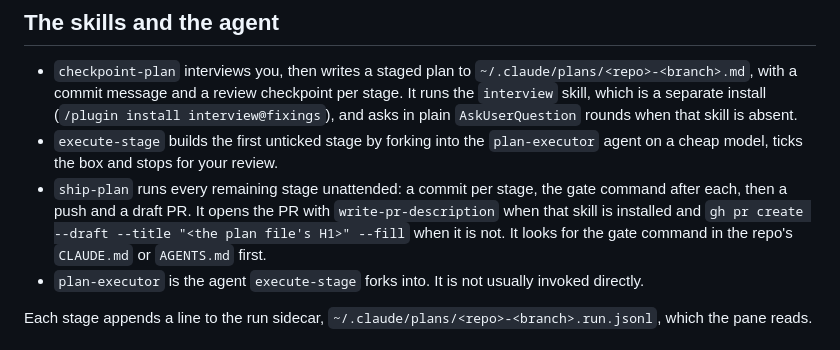
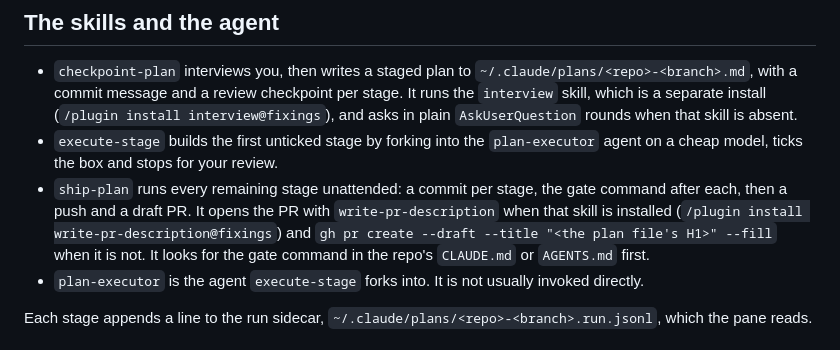
Before and after one commit to Graphight/fixings, a Markdown page: plugins/checkpoint-plan/README.md, the part around the change. GitHub-like rendering.

```diff
--- a/plugins/checkpoint-plan/README.md
+++ b/plugins/checkpoint-plan/README.md
@@ -47,7 +47,7 @@ This picture is staged: its plan and run sidecar were written by hand, and the p
   It runs the `interview` skill, which is a separate install (`/plugin install interview@fixings`), and asks in plain `AskUserQuestion` rounds when that skill is absent.
 - `execute-stage` builds the first unticked stage by forking into the `plan-executor` agent on a cheap model, ticks the box and stops for your review.
 - `ship-plan` runs every remaining stage unattended: a commit per stage, the gate command after each, then a push and a draft PR.
-  It opens the PR with `write-pr-description` when that skill is installed and `gh pr create --draft --title "<the plan file's H1>" --fill` when it is not.
+  It opens the PR with `write-pr-description` when that skill is installed (`/plugin install write-pr-description@fixings`) and `gh pr create --draft --title "<the plan file's H1>" --fill` when it is not.
   It looks for the gate command in the repo's `CLAUDE.md` or `AGENTS.md` first.
 - `plan-executor` is the agent `execute-stage` forks into.
   It is not usually invoked directly.
```
Also changed, not shown: README.md (+2 -0 lines), plugins/github-pr-review/README.md (+4 -2 lines), plugins/prove-tests/README.md (added, +61 -0 lines), plugins/write-pr-description/README.md (added, +26 -0 lines), docs/screenshots/prove-tests-annotated.jpg (added), docs/screenshots/prove-tests.jpg (added), 12 other files.
